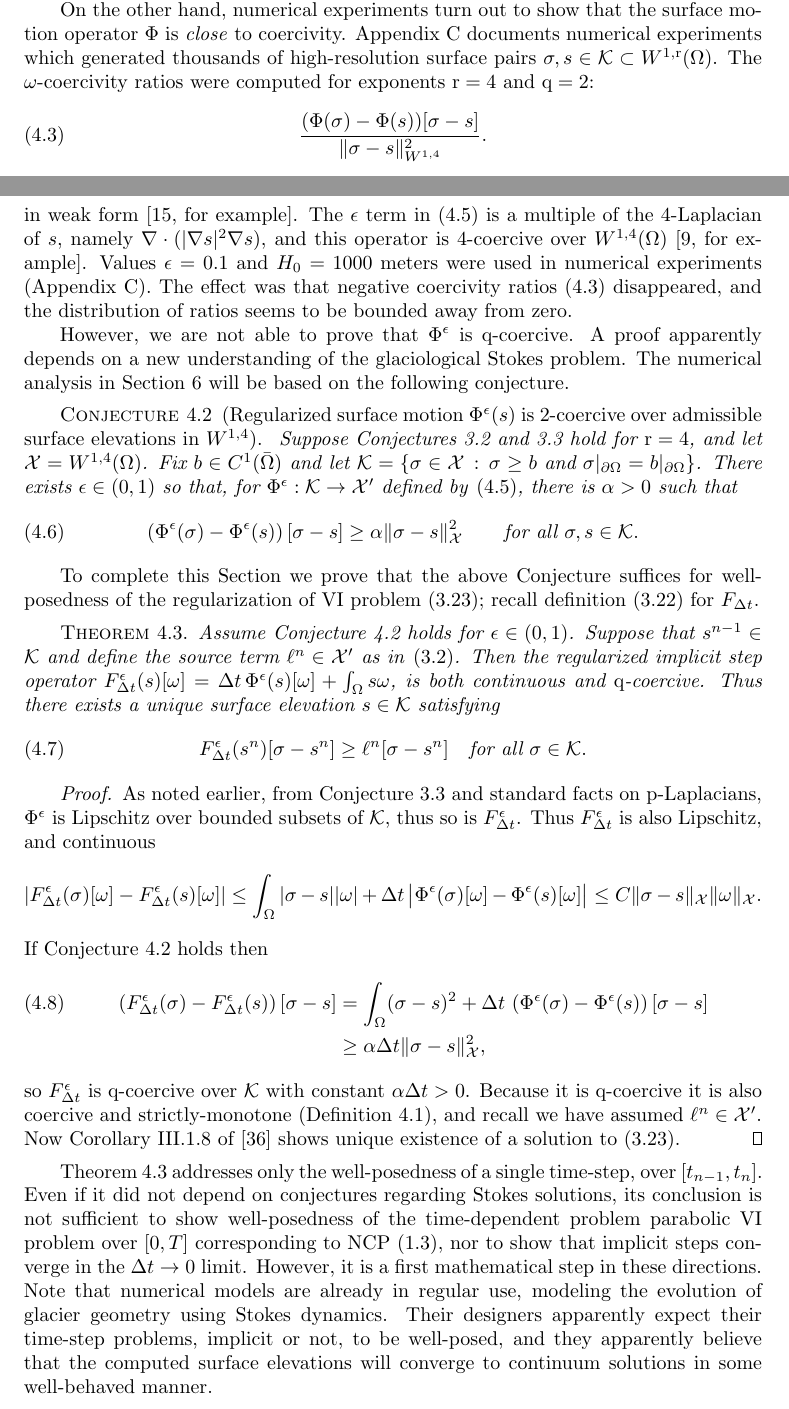
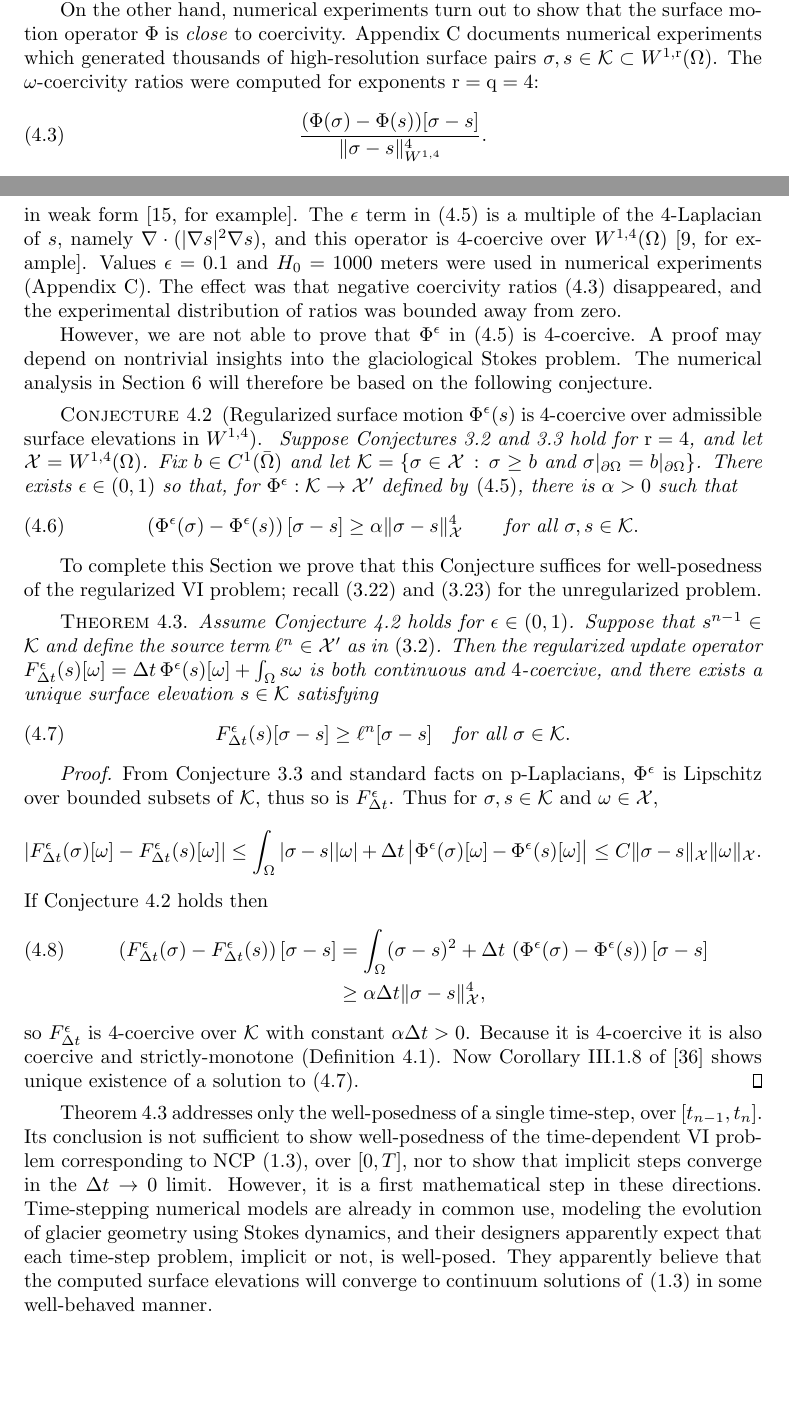
Before and after one commit to bueler/glacier-fe-estimate, a LaTeX paper (paper/estimate.tex): two parts of pages 13 and 14 of 30, joined at a grey line, cut so that both start at the same text, the shorter picture padded with empty space. Compiled offline with pdfLaTeX.

Commit message:
commit to power q=4, and complete edits to section 4

```diff
--- a/paper/estimate.tex
+++ b/paper/estimate.tex
@@ -477,7 +474,7 @@ Theorem \ref{thm:abstractestimate} below applies to VIs for operators $f:\cK\to\
 
 Standard ways of writing SKE \eqref{eq:ske} as though it is an advection\footnote{References \cite{Chengetal2020,WirbelJarosch2020} specifically describe the SKE as an advection, but the idea is pervasive in Stokes model descriptions when the thickness or surface is evolved.} might also suggest that $F_{\Delta t}$ is not coercive.  It is often written $\frac{\partial s}{\partial t} + u_1 \frac{\partial s}{\partial x_1} + u_2 \frac{\partial s}{\partial x_2} = a + w$ \cite{GreveBlatter2009,SchoofHewitt2013}, with the surface velocity $\bu|_s = (u_1,u_2,w)$ in components.  However, the equation is not actually an advection.  This is because $\bu|_s$ is determined through coupled stress balance equations over the domain defined by the surface elevation $s$.  The fields $s$ and $\bu|_s$ in \eqref{eq:ske}, and inside the weak form \eqref{eq:be:vi}, are found \emph{simultaneously}.  Physically, glaciers are gravity-driven viscous flows, and ice tends to flow downhill, thus surface bumps are leveled and indentations are filled-in.  This large-scale diffusive response arises from the infinite speed of stress transmission\footnote{Inertia is orders of magnitude smaller than viscous stresses, e.g.~a Froude number of $10^{-15}$ \cite{GreveBlatter2009}.} in a Stokes model, which explains the smoothed appearance of actual surface elevations (Figure \ref{fig:giscross}).
 
-On the other hand, numerical experiments turn out to show that the surface motion operator $\Phi$ is \emph{close} to coercivity.  Appendix \ref{app:numerical} documents numerical experiments which generated thousands of high-resolution surface pairs $\sigma,s\in \cK\subset W^{1,\rr}(\Omega)$.  The $\omega$-coercivity ratios were computed for exponents $\rr=4$ and $\qq=2$:
+On the other hand, numerical experiments turn out to show that the surface motion operator $\Phi$ is \emph{close} to coercivity.  Appendix \ref{app:numerical} documents numerical experiments which generated thousands of high-resolution surface pairs $\sigma,s\in \cK\subset W^{1,\rr}(\Omega)$.  The $\omega$-coercivity ratios were computed for exponents $\rr=\qq=4$:
 \begin{equation}
-\frac{(\Phi(\sigma) - \Phi(s))[\sigma - s]}{\|\sigma-s\|_{W^{1,4}}^{2}}. \label{eq:ratios}
+\frac{(\Phi(\sigma) - \Phi(s))[\sigma - s]}{\|\sigma-s\|_{W^{1,4}}^{4}}. \label{eq:ratios}
 \end{equation}
@@ -495,37 +492,37 @@ Here $\nn$ is Glen's exponent and $\Gamma>0$ is a softness constant computable f
 \end{equation}
 This formula simply replaces the Stokes vertical velocity $w|_s$ used in \eqref{eq:definePhi} with the convex combination $(1-\eps)w|_s + \eps\, \wSIA|_s$, so $\Phi^0=\Phi$.  If $\Phi$ is Lipschitz in $s$, supposing Conjecture \ref{conj:b} and Lemma \ref{lem:philipschitz}, then so is $\Phi^\eps$; inequality (3.4) in \cite{JouvetBueler2012} proves this.
 
-The essential reason that regularization \eqref{eq:defineregularizedPhi} is reasonable, and likely generates a $\qq$-coercive operator over $W^{1,4}(\Omega)$, comes from recalling the $\pp$-Laplacian operator in weak form \cite[for example]{ChoeLewis1991}.  The $\eps$ term in \eqref{eq:defineregularizedPhi} is a multiple of the $4$-Laplacian of $s$, namely $\Div(|\grad s|^2 \grad s)$, and this operator is $4$-coercive over $W^{1,4}(\Omega)$ \cite[for example]{Bueler2021conservation}.  Values $\eps=0.1$ and $H_0=1000$ meters were used in numerical experiments (Appendix \ref{app:numerical}).  The effect was that negative coercivity ratios \eqref{eq:ratios} disappeared, and the distribution of ratios seems to be bounded away from zero.
+The essential reason that regularization \eqref{eq:defineregularizedPhi} is reasonable, and likely generates a $4$-coercive operator over $W^{1,4}(\Omega)$, comes from recalling the $\pp$-Laplacian operator in weak form \cite[for example]{ChoeLewis1991}.  The $\eps$ term in \eqref{eq:defineregularizedPhi} is a multiple of the $4$-Laplacian of $s$, namely $\Div(|\grad s|^2 \grad s)$, and this operator is $4$-coercive over $W^{1,4}(\Omega)$ \cite[for example]{Bueler2021conservation}.  Values $\eps=0.1$ and $H_0=1000$ meters were used in numerical experiments (Appendix \ref{app:numerical}).  The effect was that negative coercivity ratios \eqref{eq:ratios} disappeared, and the experimental distribution of ratios was bounded away from zero.
 
-However, we are not able to prove that $\Phi^\eps$ is $\qq$-coercive.  A proof apparently depends on a new understanding of the glaciological Stokes problem.  The numerical analysis in Section \ref{sec:application} will be based on the following conjecture.
+However, we are not able to prove that $\Phi^\eps$ in \eqref{eq:defineregularizedPhi} is $4$-coercive.  A proof may depend on nontrivial insights into the glaciological Stokes problem.  The numerical analysis in Section \ref{sec:application} will therefore be based on the following conjecture.
 
-\begin{conjecture}[Regularized surface motion $\Phi^\eps(s)$ is $2$-coercive over admissible surface elevations in $W^{1,4}$] \label{conj:c}  Suppose Conjectures \ref{conj:a} and \ref{conj:b} hold for $\rr=4$, and let $\cX = W^{1,4}(\Omega)$.  Fix $b\in C^1(\bar\Omega)$ and let $\cK=\{\sigma\in\cX\,:\,\sigma\ge b \text{ and } \sigma|_{\partial\Omega}=b|_{\partial\Omega}\}$.  There exists $\eps \in (0,1)$ so that, for $\Phi^\eps:\cK\to\cX'$ defined by \eqref{eq:defineregularizedPhi}, there is $\alpha>0$ such that
+\begin{conjecture}[Regularized surface motion $\Phi^\eps(s)$ is $4$-coercive over admissible surface elevations in $W^{1,4}$] \label{conj:c}  Suppose Conjectures \ref{conj:a} and \ref{conj:b} hold for $\rr=4$, and let $\cX = W^{1,4}(\Omega)$.  Fix $b\in C^1(\bar\Omega)$ and let $\cK=\{\sigma\in\cX\,:\,\sigma\ge b \text{ and } \sigma|_{\partial\Omega}=b|_{\partial\Omega}\}$.  There exists $\eps \in (0,1)$ so that, for $\Phi^\eps:\cK\to\cX'$ defined by \eqref{eq:defineregularizedPhi}, there is $\alpha>0$ such that
 \begin{equation}
-\left(\Phi^\eps(\sigma) - \Phi^\eps(s)\right)[\sigma-s] \ge \alpha \|\sigma-s\|_{\cX}^2 \qquad \text{for all } \sigma,s\in\cK. \label{eq:conj:c}
+\left(\Phi^\eps(\sigma) - \Phi^\eps(s)\right)[\sigma-s] \ge \alpha \|\sigma-s\|_{\cX}^4 \qquad \text{for all } \sigma,s\in\cK. \label{eq:conj:c}
 \end{equation}
 \end{conjecture}
 
-To complete this Section we prove that the above Conjecture suffices for well-posedness of the regularization of VI problem \eqref{eq:be:vi}; recall definition \eqref{eq:be:Fdefine} for $F_{\Delta t}$.
+To complete this Section we prove that this Conjecture suffices for well-posedness of the regularized VI problem; recall \eqref{eq:be:Fdefine} and \eqref{eq:be:vi} for the unregularized problem.
 
-\begin{theorem} \label{thm:regularizedwellposed}  Assume Conjecture \ref{conj:c} holds for $\eps \in (0,1)$.  Suppose that $s^{n-1}\in\cK$ and define the source term $\ell^n \in \cX'$ as in \eqref{eq:be:source}.  Then the regularized implicit step operator $F^\eps_{\Delta t}(s)[\omega] = \Delta t\,\Phi^\eps(s)[\omega] + \int_\Omega s \omega$, is both continuous and $\qq$-coercive.  Thus there exists a unique surface elevation $s\in\cK$ satisfying
+\begin{theorem} \label{thm:regularizedwellposed}  Assume Conjecture \ref{conj:c} holds for $\eps \in (0,1)$.  Suppose that $s^{n-1}\in\cK$ and define the source term $\ell^n \in \cX'$ as in \eqref{eq:be:source}.  Then the regularized update operator $F^\eps_{\Delta t}(s)[\omega] = \Delta t\,\Phi^\eps(s)[\omega] + \int_\Omega s \omega$ is both continuous and $4$-coercive, and there exists a unique surface elevation $s\in\cK$ satisfying
 \begin{equation}
-F^\eps_{\Delta t}(s^n)[\sigma-s^n] \ge \ell^n[\sigma-s^n] \quad \text{for all } \sigma \in \cK. \label{eq:regularizedvi}
+F^\eps_{\Delta t}(s)[\sigma-s] \ge \ell^n[\sigma-s] \quad \text{for all } \sigma \in \cK. \label{eq:regularizedvi}
 \end{equation}
 \end{theorem}
 
-\begin{proof}  As noted earlier, from Conjecture \ref{conj:b} and standard facts on $\pp$-Laplacians, $\Phi^\eps$ is Lipschitz over bounded subsets of $\cK$, thus so is $F^\eps_{\Delta t}$.  Thus $F^\eps_{\Delta t}$ is also Lipschitz, and continuous
+\begin{proof}  From Conjecture \ref{conj:b} and standard facts on $\pp$-Laplacians, $\Phi^\eps$ is Lipschitz over bounded subsets of $\cK$, thus so is $F^\eps_{\Delta t}$.  Thus for $\sigma,s\in\cK$ and $\omega\in\cX$,
 \begin{equation*}
 \left|F^\eps_{\Delta t}(\sigma)[\omega] - F^\eps_{\Delta t}(s)[\omega]\right| \le \int_\Omega |\sigma-s||\omega| + \Delta t\, \big|\Phi^\eps(\sigma)[\omega] - \Phi^\eps(s)[\omega]\big| \le C \|\sigma-s\|_{\cX} \|\omega\|_\cX.
 \end{equation*}
 If Conjecture \ref{conj:c} holds then
 \begin{align}
 \left(F^\eps_{\Delta t}(\sigma) - F^\eps_{\Delta t}(s)\right)[\sigma-s] &= \int_\Omega (\sigma-s)^2 + \Delta t\, \left(\Phi^\eps(\sigma) - \Phi^\eps(s)\right)[\sigma-s] \\
-    &\ge \alpha\Delta t \|\sigma-s\|_{\cX}^2, \notag
+    &\ge \alpha\Delta t \|\sigma-s\|_{\cX}^4, \notag
 \end{align}
-so $F^\eps_{\Delta t}$ is $\qq$-coercive over $\cK$ with constant $\alpha\Delta t>0$.  Because it is $\qq$-coercive it is also coercive and strictly-monotone (Definition \ref{def:monotonecoercive}), and recall  we have assumed $\ell^n \in \cX'$.  Now Corollary III.1.8 of \cite{KinderlehrerStampacchia1980} shows unique existence of a solution to \eqref{eq:be:vi}.
+so $F^\eps_{\Delta t}$ is $4$-coercive over $\cK$ with constant $\alpha\Delta t>0$.  Because it is $4$-coercive it is also coercive and strictly-monotone (Definition \ref{def:monotonecoercive}).  Now Corollary III.1.8 of \cite{KinderlehrerStampacchia1980} shows unique existence of a solution to \eqref{eq:regularizedvi}.
 \end{proof}
 
-Theorem \ref{thm:regularizedwellposed} addresses only the well-posedness of a single time-step, over $[t_{n-1},t_n]$.  Even if it did not depend on conjectures regarding Stokes solutions, its conclusion is not sufficient to show well-posedness of the time-dependent problem parabolic VI problem over $[0,T]$ corresponding to NCP \eqref{eq:ncp}, nor to show that implicit steps converge in the $\Delta t\to 0$ limit.  However, it is a first mathematical step in these directions.  Note that numerical models are already in regular use, modeling the evolution of glacier geometry using Stokes dynamics.  Their designers apparently expect their time-step problems, implicit or not, to be well-posed, and they apparently believe that the computed surface elevations will converge to continuum solutions in some well-behaved manner.
+Theorem \ref{thm:regularizedwellposed} addresses only the well-posedness of a single time-step, over $[t_{n-1},t_n]$.  Its conclusion is not sufficient to show well-posedness of the time-dependent VI problem corresponding to NCP \eqref{eq:ncp}, over $[0,T]$, nor to show that implicit steps converge in the $\Delta t\to 0$ limit.  However, it is a first mathematical step in these directions.  Time-stepping numerical models are already in common use, modeling the evolution of glacier geometry using Stokes dynamics, and their designers apparently expect that each time-step problem, implicit or not, is well-posed.  They apparently believe that the computed surface elevations will converge to continuum solutions of \eqref{eq:ncp} in some well-behaved manner.
 
 
 \section{Abstract error estimate for finite element approximation of VIs} \label{sec:abstractestimate}
```
Also changed, not shown: paper/estimate.tex (5 more changed lines).
